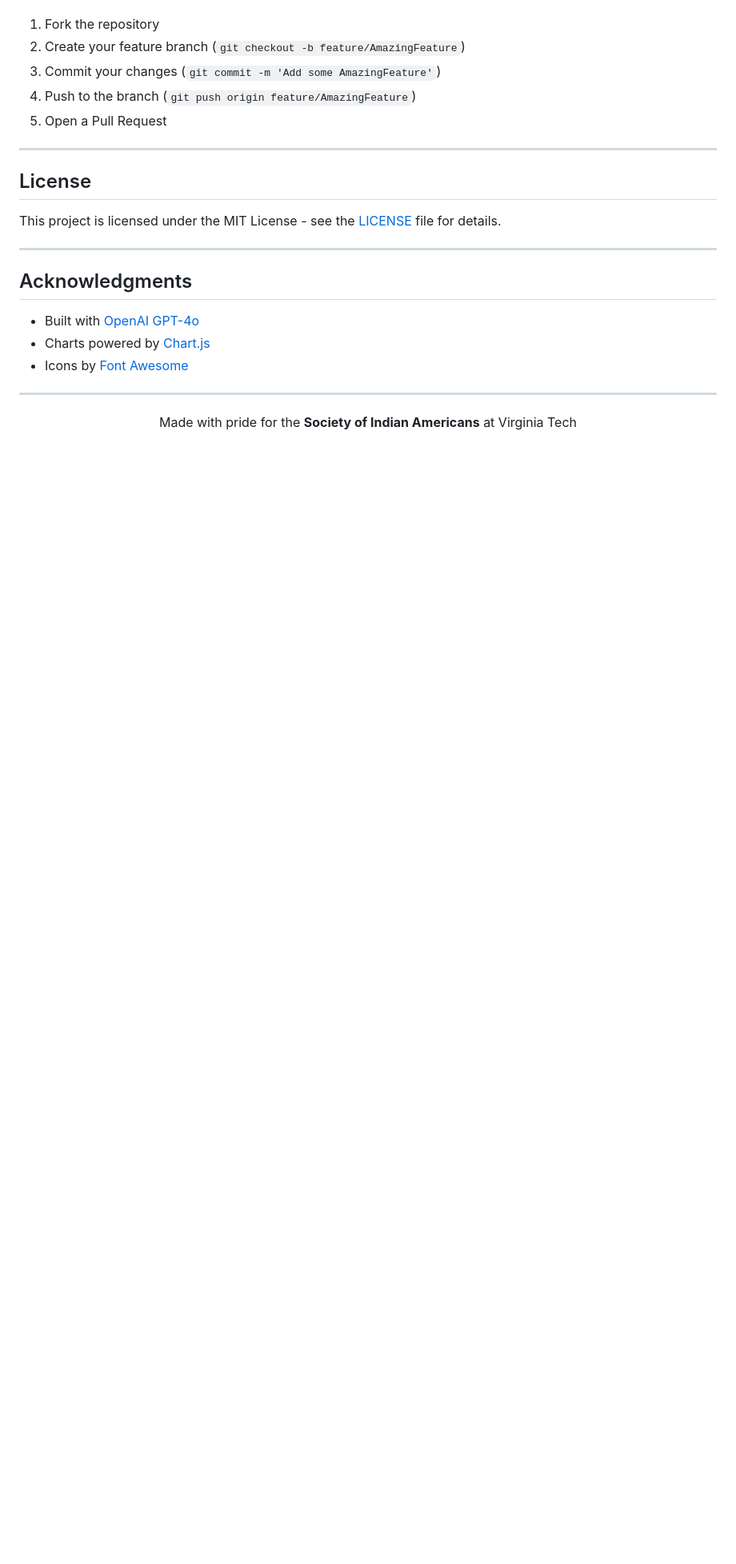
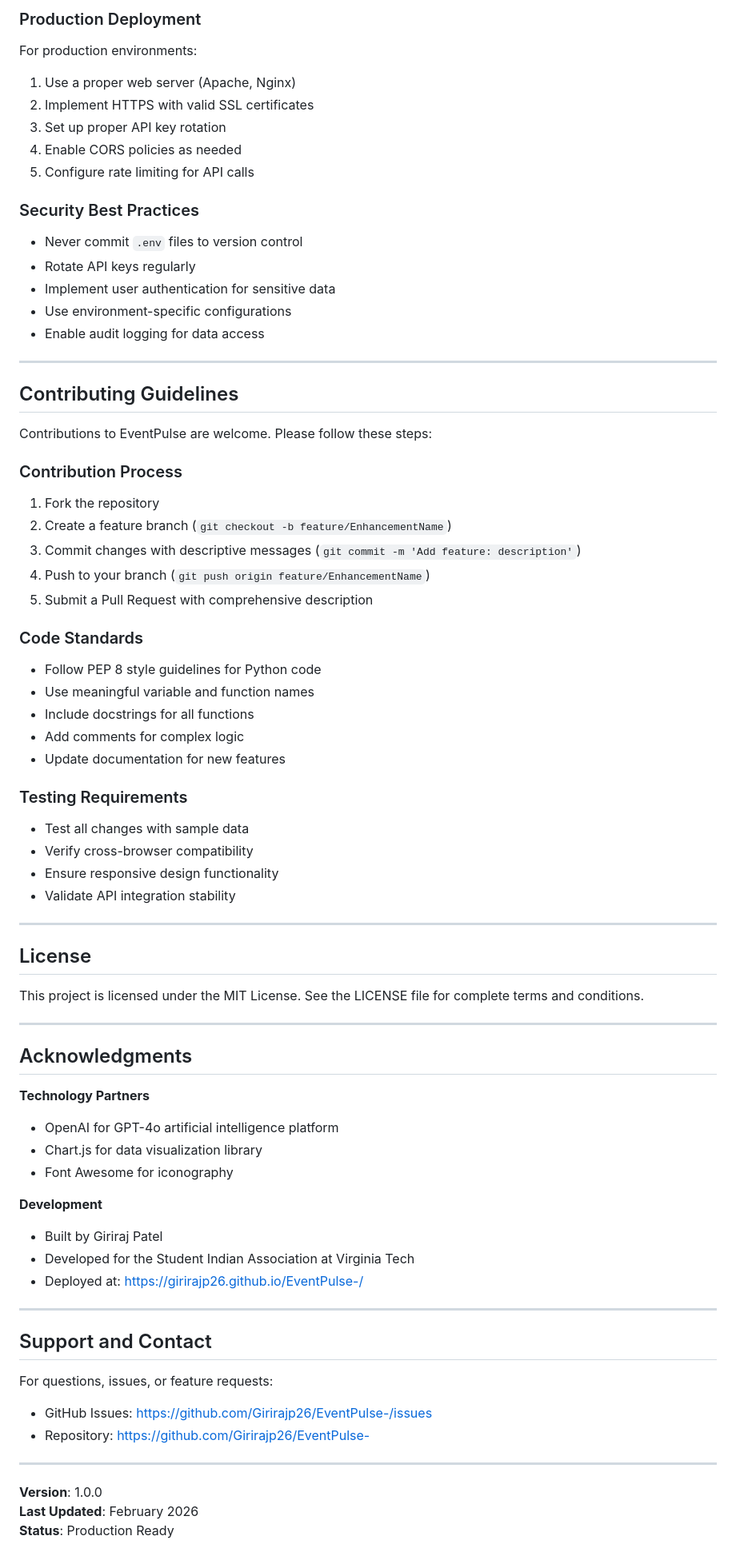
Before and after one commit to Girirajp26/EventPulse-, a Markdown page: README.md, the part around one of its changes. Shown at 80% size. Rendered like a GitHub page; blank space fills up the shorter version.

```diff
--- a/README.md
+++ b/README.md
@@ -161,26 +306,80 @@ Contributions are welcome! Please feel free to submit a Pull Request.
+### Production Deployment
+
+For production environments:
+
+1. Use a proper web server (Apache, Nginx)
+2. Implement HTTPS with valid SSL certificates
+3. Set up proper API key rotation
+4. Enable CORS policies as needed
+5. Configure rate limiting for API calls
+
+### Security Best Practices
+
+- Never commit `.env` files to version control
+- Rotate API keys regularly
+- Implement user authentication for sensitive data
+- Use environment-specific configurations
+- Enable audit logging for data access
+
+---
+
+## Contributing Guidelines
+
+Contributions to EventPulse are welcome. Please follow these steps:
+
+### Contribution Process
 
 1. Fork the repository
-2. Create your feature branch (`git checkout -b feature/AmazingFeature`)
-3. Commit your changes (`git commit -m 'Add some AmazingFeature'`)
-4. Push to the branch (`git push origin feature/AmazingFeature`)
-5. Open a Pull Request
+2. Create a feature branch (`git checkout -b feature/EnhancementName`)
+3. Commit changes with descriptive messages (`git commit -m 'Add feature: description'`)
+4. Push to your branch (`git push origin feature/EnhancementName`)
+5. Submit a Pull Request with comprehensive description
+
+### Code Standards
+
+- Follow PEP 8 style guidelines for Python code
+- Use meaningful variable and function names
+- Include docstrings for all functions
+- Add comments for complex logic
+- Update documentation for new features
+
+### Testing Requirements
+
+- Test all changes with sample data
+- Verify cross-browser compatibility
+- Ensure responsive design functionality
+- Validate API integration stability
 
 ---
 
 ## License
 
-This project is licensed under the MIT License - see the [LICENSE](LICENSE) file for details.
+This project is licensed under the MIT License. See the LICENSE file for complete terms and conditions.
 
 ---
 
 ## Acknowledgments
 
-- Built with [OpenAI GPT-4o](https://openai.com)
-- Charts powered by [Chart.js](https://chartjs.org)
-- Icons by [Font Awesome](https://fontawesome.com)
+**Technology Partners**
+- OpenAI for GPT-4o artificial intelligence platform
+- Chart.js for data visualization library
+- Font Awesome for iconography
+
+**Development**
+- Built by Giriraj Patel
+- Developed for the Student Indian Association at Virginia Tech
+- Deployed at: https://girirajp26.github.io/EventPulse-/
 
 ---
 
-<p align="center">
-  Made with pride for the <strong>Society of Indian Americans</strong> at Virginia Tech
-</p>
+## Support and Contact
+
+For questions, issues, or feature requests:
+- GitHub Issues: https://github.com/Girirajp26/EventPulse-/issues
+- Repository: https://github.com/Girirajp26/EventPulse-
+
+---
+
+**Version**: 1.0.0
+**Last Updated**: February 2026
+**Status**: Production Ready
```
Also changed, not shown: other parts of README.md (+245 -100 lines).
